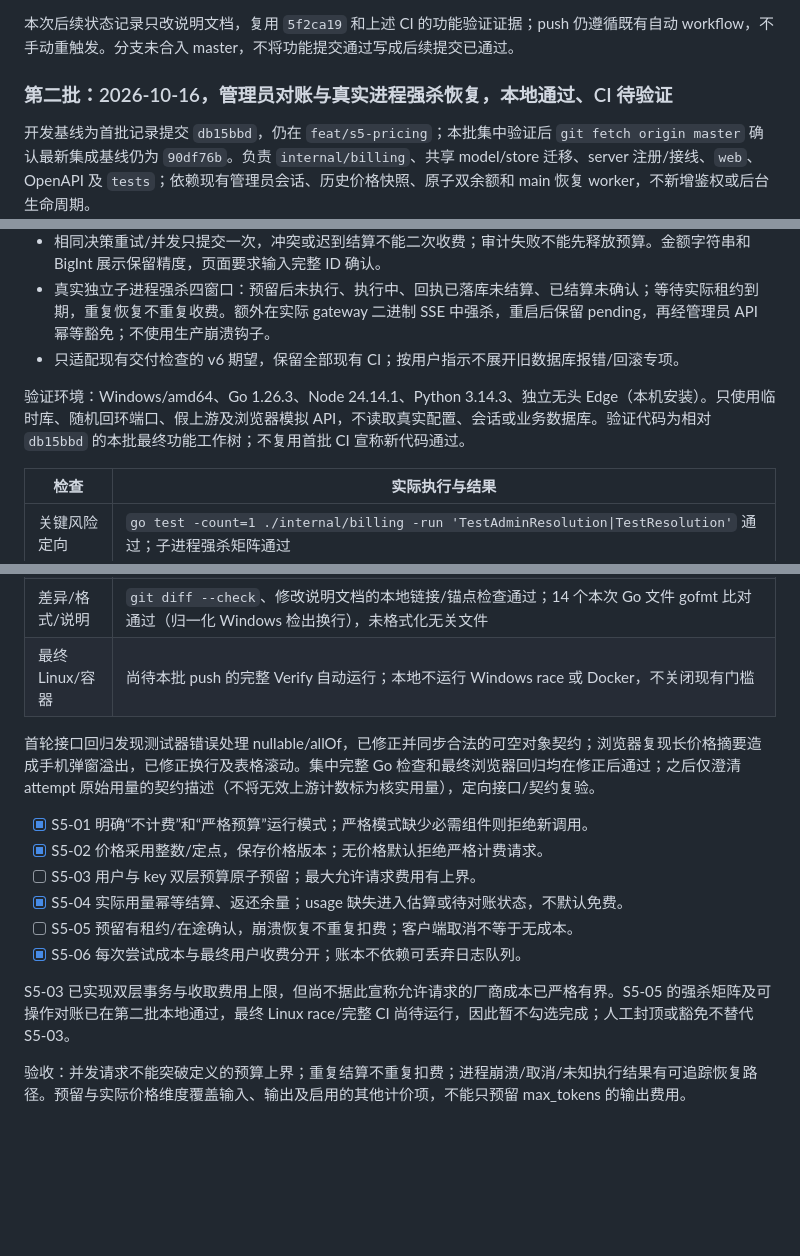
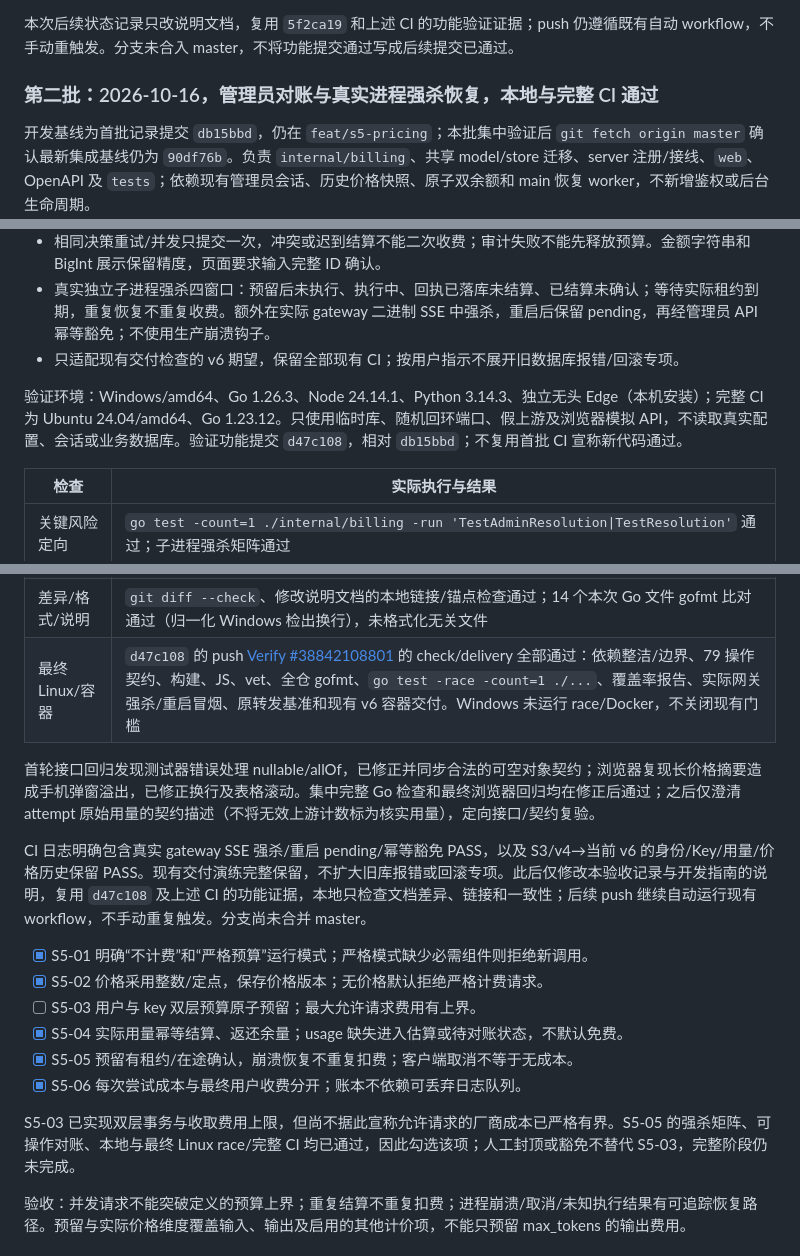
Before and after one commit to ANRCM0/TXAPI, a Markdown page: docs/PLAN.md, 3 parts joined by grey strips. Drawn GitHub-style; blank space fills up the shorter version.

Commit message:
docs: record verified S5 reconciliation and crash recovery acceptance

```diff
--- a/docs/PLAN.md
+++ b/docs/PLAN.md
@@ -213,7 +213,7 @@ S3 合并审查：发现并复现成功试探后延迟失败快照重新锁定
 
 本次后续状态记录只改说明文档，复用 `5f2ca19` 和上述 CI 的功能验证证据；push 仍遵循既有自动 workflow，不手动重触发。分支未合入 master，不将功能提交通过写成后续提交已通过。
 
-### 第二批：2026-10-16，管理员对账与真实进程强杀恢复，本地通过、CI 待验证
+### 第二批：2026-10-16，管理员对账与真实进程强杀恢复，本地与完整 CI 通过
 
 开发基线为首批记录提交 `db15bbd`，仍在 `feat/s5-pricing`；本批集中验证后 `git fetch origin master` 确认最新集成基线仍为 `90df76b`。负责 `internal/billing`、共享 model/store 迁移、server 注册/接线、`web`、OpenAPI 及 `tests`；依赖现有管理员会话、历史价格快照、原子双余额和 main 恢复 worker，不新增鉴权或后台生命周期。
 
@@ -225,7 +225,7 @@ S3 合并审查：发现并复现成功试探后延迟失败快照重新锁定
 - 真实独立子进程强杀四窗口：预留后未执行、执行中、回执已落库未结算、已结算未确认；等待实际租约到期，重复恢复不重复收费。额外在实际 gateway 二进制 SSE 中强杀，重启后保留 pending，再经管理员 API 幂等豁免；不使用生产崩溃钩子。
 - 只适配现有交付检查的 v6 期望，保留全部现有 CI；按用户指示不展开旧数据库报错/回滚专项。
 
-验证环境：Windows/amd64、Go 1.26.3、Node 24.14.1、Python 3.14.3、独立无头 Edge（本机安装）。只使用临时库、随机回环端口、假上游及浏览器模拟 API，不读取真实配置、会话或业务数据库。验证代码为相对 `db15bbd` 的本批最终功能工作树；不复用首批 CI 宣称新代码通过。
+验证环境：Windows/amd64、Go 1.26.3、Node 24.14.1、Python 3.14.3、独立无头 Edge（本机安装）；完整 CI 为 Ubuntu 24.04/amd64、Go 1.23.12。只使用临时库、随机回环端口、假上游及浏览器模拟 API，不读取真实配置、会话或业务数据库。验证功能提交 `d47c108`，相对 `db15bbd`；不复用首批 CI 宣称新代码通过。
 
 | 检查 | 实际执行与结果 |
 |---|---|
@@ -236,18 +236,20 @@ S3 合并审查：发现并复现成功试探后延迟失败快照重新锁定
 | 真实浏览器 | `node tests/browser/billing.cjs` 与 `node tests/browser/navigation.cjs` 使用隔离 Edge 通过；覆盖精确金额、未知成本/历史价、确认失败不发命令、显式零用量、最终决定只读、普通角色菜单和原导航竞态；1440×1050/390×844 无页面或弹窗横向溢出，截图目检无阻断问题 |
 | 真实二进制 | `python tests/smoke/local.py --go go` 全部通过，含实际 gateway 强杀/启动恢复/pending 保留/管理员幂等豁免与占用释放 |
 | 差异/格式/说明 | `git diff --check`、修改说明文档的本地链接/锚点检查通过；14 个本次 Go 文件 gofmt 比对通过（归一化 Windows 检出换行），未格式化无关文件 |
-| 最终 Linux/容器 | 尚待本批 push 的完整 Verify 自动运行；本地不运行 Windows race 或 Docker，不关闭现有门槛 |
+| 最终 Linux/容器 | `d47c108` 的 push [Verify #38842108801](https://github.com/ANRCM0/TXAPI/actions/runs/38842108801) 的 check/delivery 全部通过：依赖整洁/边界、79 操作契约、构建、JS、vet、全仓 gofmt、`go test -race -count=1 ./...`、覆盖率报告、实际网关强杀/重启冒烟、原转发基准和现有 v6 容器交付。Windows 未运行 race/Docker，不关闭现有门槛 |
 
 首轮接口回归发现测试器错误处理 nullable/allOf，已修正并同步合法的可空对象契约；浏览器复现长价格摘要造成手机弹窗溢出，已修正换行及表格滚动。集中完整 Go 检查和最终浏览器回归均在修正后通过；之后仅澄清 attempt 原始用量的契约描述（不将无效上游计数标为核实用量），定向接口/契约复验。
+
+CI 日志明确包含真实 gateway SSE 强杀/重启 pending/幂等豁免 PASS，以及 S3/v4→当前 v6 的身份/Key/用量/价格历史保留 PASS。现有交付演练完整保留，不扩大旧库报错或回滚专项。此后仅修改本验收记录与开发指南的说明，复用 `d47c108` 及上述 CI 的功能证据，本地只检查文档差异、链接和一致性；后续 push 继续自动运行现有 workflow，不手动重复触发。分支尚未合并 master。
 
 - [x] S5-01 明确“不计费”和“严格预算”运行模式；严格模式缺少必需组件则拒绝新调用。
 - [x] S5-02 价格采用整数/定点，保存价格版本；无价格默认拒绝严格计费请求。
 - [ ] S5-03 用户与 key 双层预算原子预留；最大允许请求费用有上界。
 - [x] S5-04 实际用量幂等结算、返还余量；usage 缺失进入估算或待对账状态，不默认免费。
-- [ ] S5-05 预留有租约/在途确认，崩溃恢复不重复扣费；客户端取消不等于无成本。
+- [x] S5-05 预留有租约/在途确认，崩溃恢复不重复扣费；客户端取消不等于无成本。
 - [x] S5-06 每次尝试成本与最终用户收费分开；账本不依赖可丢弃日志队列。
 
-S5-03 已实现双层事务与收取费用上限，但尚不据此宣称允许请求的厂商成本已严格有界。S5-05 的强杀矩阵及可操作对账已在第二批本地通过，最终 Linux race/完整 CI 尚待运行，因此暂不勾选完成；人工封顶或豁免不替代 S5-03。
+S5-03 已实现双层事务与收取费用上限，但尚不据此宣称允许请求的厂商成本已严格有界。S5-05 的强杀矩阵、可操作对账、本地与最终 Linux race/完整 CI 均已通过，因此勾选该项；人工封顶或豁免不替代 S5-03，完整阶段仍未完成。
 
 验收：并发请求不能突破定义的预算上界；重复结算不重复扣费；进程崩溃/取消/未知执行结果有可追踪恢复路径。预留与实际价格维度覆盖输入、输出及启用的其他计价项，不能只预留 max_tokens 的输出费用。
 
```
Also changed, not shown: other parts of docs/PLAN.md (+1 -1 lines), docs/DEVELOPMENT.md (+1 -1 lines).
